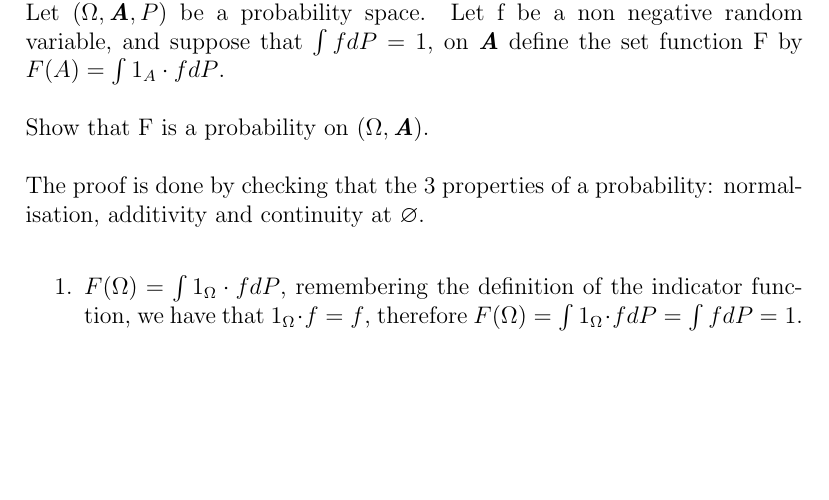
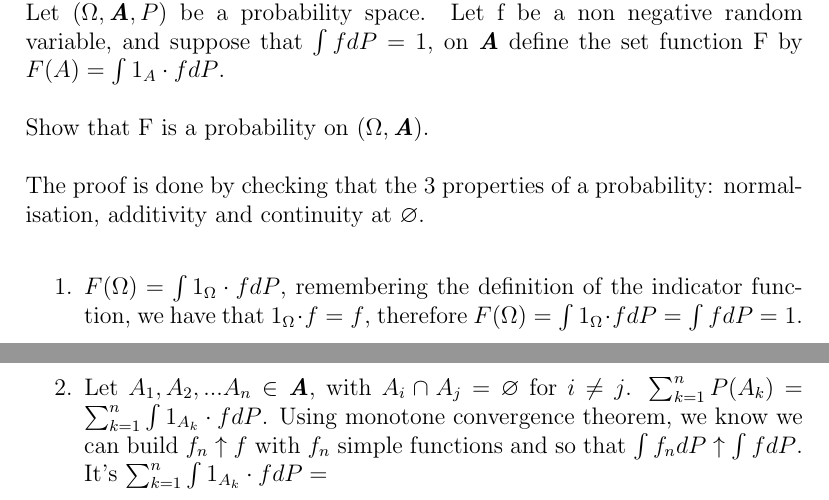
Before and after one commit to lr411/MyDoc, a LaTeX problem sheet (DU/DU_assignment1.tex): part of page 3 of 4 before the commit and two parts of pages 3 and 4 of 4 after it, the two joined at a grey line, cut so that both start at the same text, the shorter picture padded with empty space. Compiled offline with pdfLaTeX.

Commit message:
DU assignment 8 November updating...exercise 2.1.2 underway

```diff
--- a/DU/DU_assignment1.tex
+++ b/DU/DU_assignment1.tex
@@ -52,5 +52,6 @@ Show that F is a probability on $(\Omega, \textbf{\textit{A}})$.
 \\
 \begin{enumerate}
 \item $F(\Omega)=\int 1_\Omega\cdot fdP$, remembering the definition of the indicator function, we have that $1_\Omega\cdot f=f$, therefore $F(\Omega)=\int 1_\Omega\cdot fdP=\int fdP=1$.\\
+\item Let $A_1, A_2,...A_n\in\textbf{\textit{A}}$, with $A_i\cap A_j=\varnothing$ for $i\neq j$. $\sum_{k=1}^nP(A_k)=\sum_{k=1}^n\int 1_{A_k}\cdot fdP$. Using monotone convergence theorem, we know we can build $f_n\uparrow f$ with $f_n$ simple functions and so that $\int f_n dP\uparrow \int fdP$. It's $\sum_{k=1}^n\int 1_{A_k}\cdot fdP=$
 \end{enumerate}
 \end{document}
```
Also changed, not shown: DU/DU_assignment1.pdf, 2 other files.
